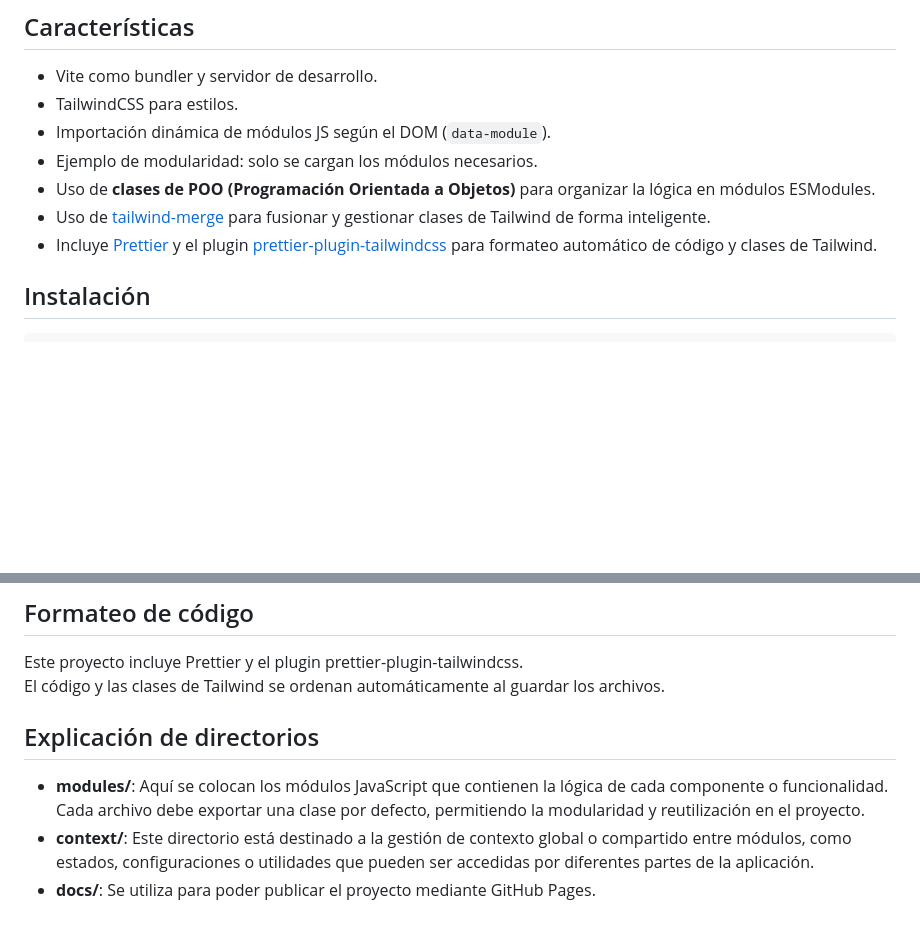
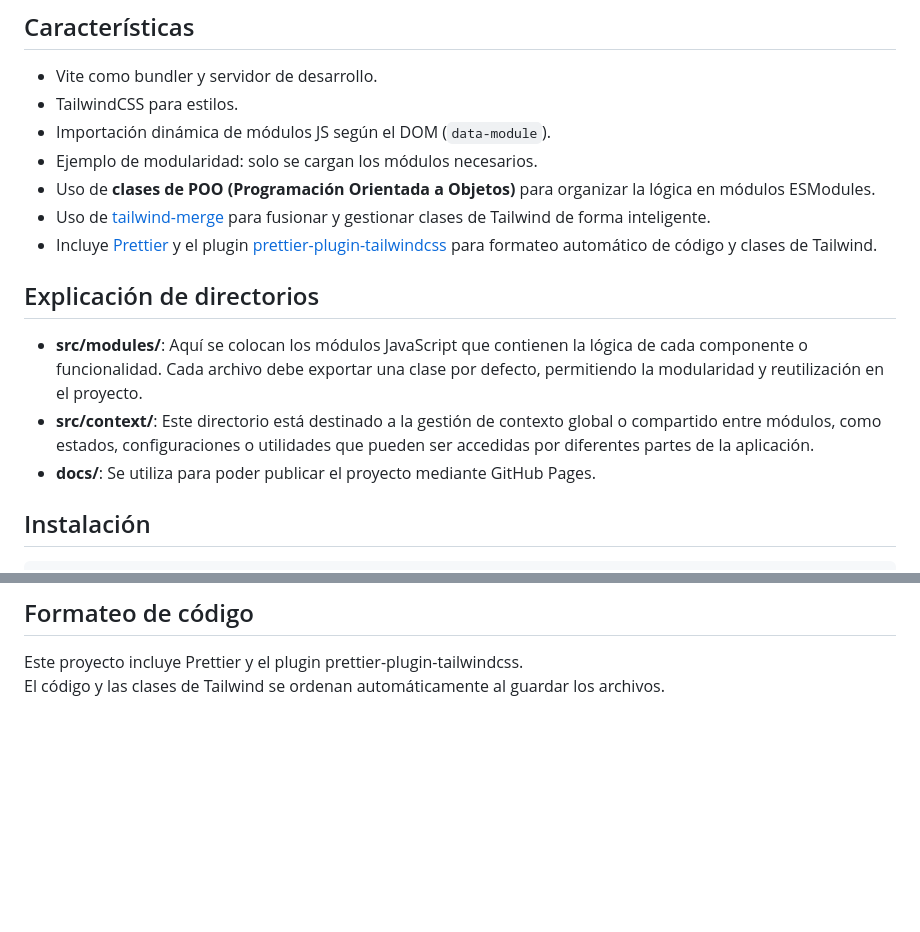
Before and after one commit to HernandezDev/vite-tailwind-modules, a Markdown page: README.md, 2 parts joined by grey strips. Rendered like a GitHub page; blank space fills up the shorter version.

Commit message:
Add directory structure explanation to README
Added a section explaining the directory structure of the project, detailing the purpose of 'src/modules/', 'src/context/', and 'docs/'. Removed the previous explanation of directories from the end of the document.

```diff
--- a/README.md
+++ b/README.md
@@ -14,6 +14,13 @@ Proyecto base con Vite, TailwindCSS y Clases en ESModules. Pensado para POO en f
 - Uso de **clases de POO (Programación Orientada a Objetos)** para organizar la lógica en módulos ESModules.
 - Uso de [tailwind-merge](https://github.com/dcastil/tailwind-merge) para fusionar y gestionar clases de Tailwind de forma inteligente.
 - Incluye [Prettier](https://prettier.io/) y el plugin [prettier-plugin-tailwindcss](https://github.com/tailwindlabs/prettier-plugin-tailwindcss) para formateo automático de código y clases de Tailwind.
+
+## Explicación de directorios
+
+- **src/modules/**: Aquí se colocan los módulos JavaScript que contienen la lógica de cada componente o funcionalidad. Cada archivo debe exportar una clase por defecto, permitiendo la modularidad y reutilización en el proyecto.
+- **src/context/**: Este directorio está destinado a la gestión de contexto global o compartido entre módulos, como estados, configuraciones o utilidades que pueden ser accedidas por diferentes partes de la aplicación.
+- **docs/**: Se utiliza para poder publicar el proyecto mediante GitHub Pages.
+
 
 ## Instalación
 
@@ -81,9 +88,3 @@ Agrega un elemento con el atributo `data-module="nombreModulo"` para que se inst
 
 Este proyecto incluye Prettier y el plugin prettier-plugin-tailwindcss.
 El código y las clases de Tailwind se ordenan automáticamente al guardar los archivos.
-
-## Explicación de directorios
-
-- **modules/**: Aquí se colocan los módulos JavaScript que contienen la lógica de cada componente o funcionalidad. Cada archivo debe exportar una clase por defecto, permitiendo la modularidad y reutilización en el proyecto.
-- **context/**: Este directorio está destinado a la gestión de contexto global o compartido entre módulos, como estados, configuraciones o utilidades que pueden ser accedidas por diferentes partes de la aplicación.
-- **docs/**: Se utiliza para poder publicar el proyecto mediante GitHub Pages.
```
